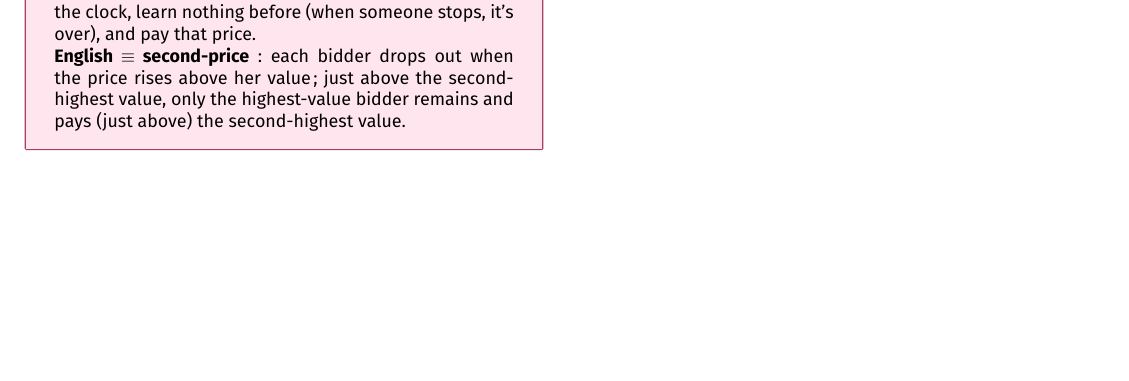
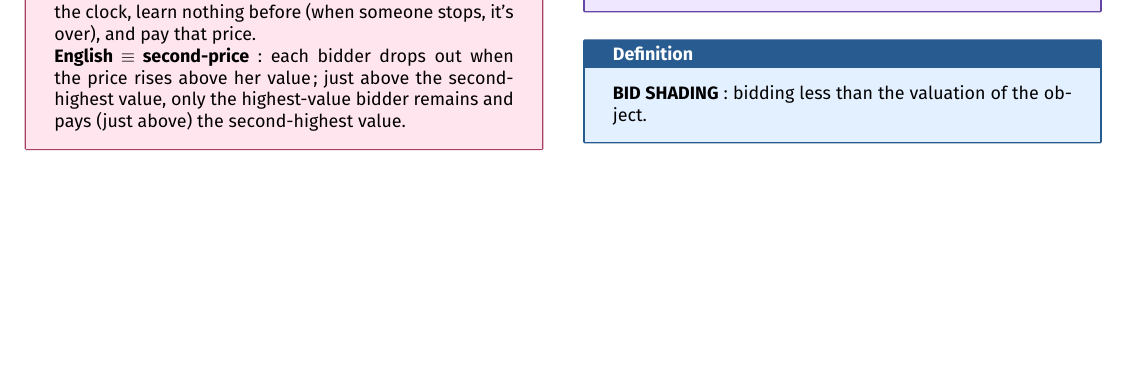
Before and after one commit to AlphaXT38G/notes_ba5, a LaTeX document (gametheory/week/week08.tex): part of the page, cut so that both start at the same text, the shorter picture padded with empty space. Compiled offline with pdfLaTeX.

Commit message:
feat(gametheory-week08): add the definition on Bid shading

```diff
--- a/gametheory/week/week08.tex
+++ b/gametheory/week/week08.tex
@@ -392,6 +392,13 @@
 \end{example}
 
 
+\begin{definition}
+
+\textbf{BID SHADING}: bidding less than the valuation of the object.
+
+\end{definition}
+
+
 
 
 
```
